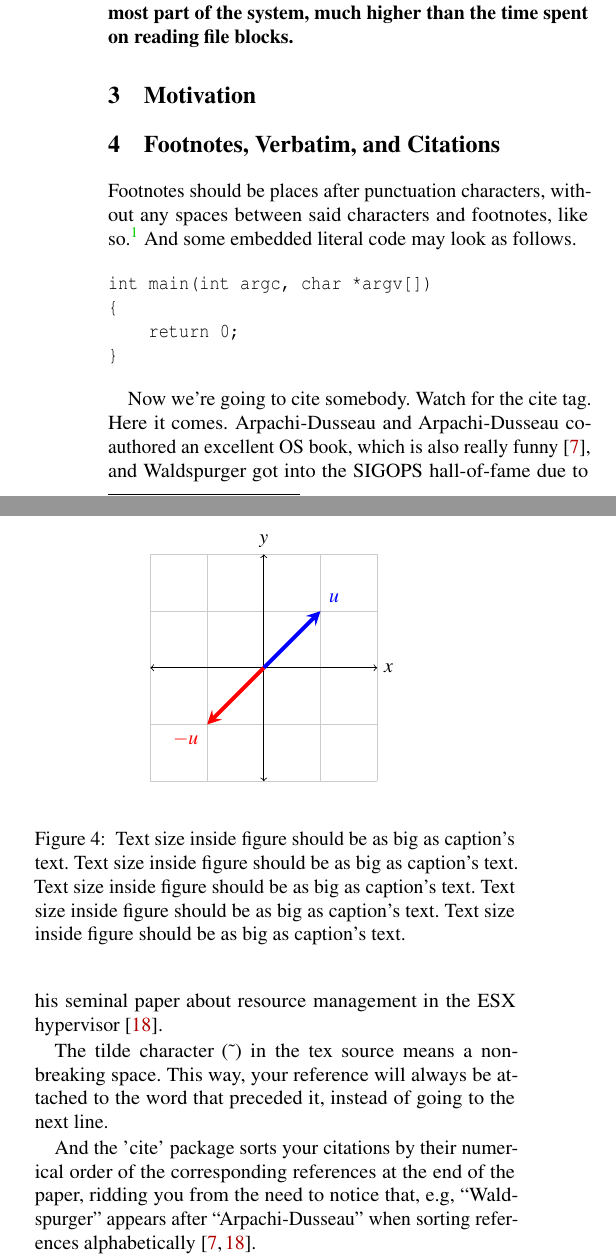
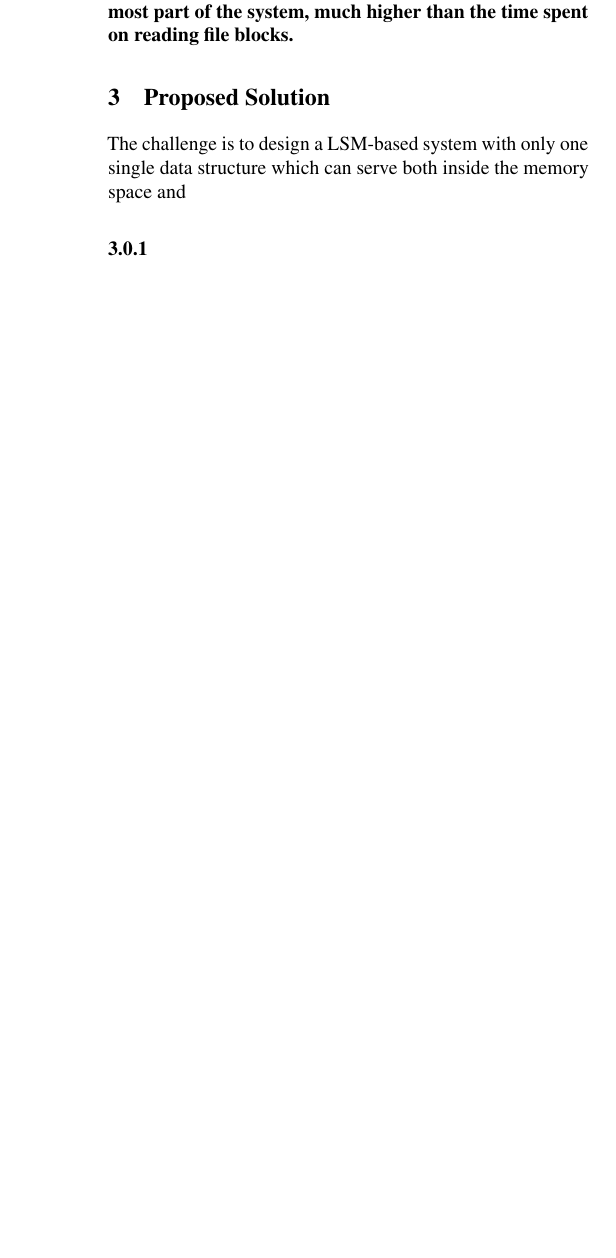
Before and after one commit to supermt/hot_storage_19, a LaTeX paper (main.tex): two parts of the columns of page 3 of 5 before the commit and part of one column of page 3 of 4 after it, the two joined at a grey line, cut so that both start at the same text, the shorter picture padded with empty space. Compiled offline with pdfLaTeX; a LaTeX package or settings file that is missing is left out.

Commit message:
Begin Designing

```diff
--- a/main.tex
+++ b/main.tex
@@ -186,38 +186,7 @@ Use LevelDB\cite{LevelDBo44:online} as an example, while applying a \textit{Get}
 
 \textbf{Fig. \ref{fig:file_read_ratio} shows a result that is not so common sense, the time spent on serialization and de-serialization take the most part of the system, much higher than the time spent on reading file blocks.}
 
-\section{Motivation}
+\section{Proposed Solution}
+The challenge is to design a LSM-based system with only one single data structure which can serve both inside the memory space and
+\subsubsection{}
 
-
-
-%-------------------------------------------------------------------------------
-\section{Footnotes, Verbatim, and Citations}
-%-------------------------------------------------------------------------------
-
-Footnotes should be places after punctuation characters, without any
-spaces between said characters and footnotes, like so.%
-\footnote{Remember that USENIX format stopped using endnotes and is now using regular footnotes.} And some embedded literal code may
-look as follows.
-
-\begin{verbatim}
-int main(int argc, char *argv[])
-{
-    return 0;
-}
-\end{verbatim}
-
-Now we're going to cite somebody. Watch for the cite tag. Here it
-comes. Arpachi-Dusseau and Arpachi-Dusseau co-authored an excellent OS
-book, which is also really funny~\cite{arpachiDusseau18:osbook}, and
-Waldspurger got into the SIGOPS hall-of-fame due to his seminal paper
-about resource management in the ESX hypervisor~\cite{waldspurger02}.
-
-The tilde character (\~{}) in the tex source means a non-breaking
-space. This way, your reference will always be attached to the word
-that preceded it, instead of going to the next line.
-
-And the 'cite' package sorts your citations by their numerical order
-of the corresponding references at the end of the paper, ridding you
-from the need to notice that, e.g, ``Waldspurger'' appears after
-``Arpachi-Dusseau'' when sorting references
-alphabetically~\cite{waldspurger02,arpachiDusseau18:osbook}.
@@ -230,29 +192,0 @@ done in all entries found in the References section of this document.
-Now we're going take a look at Section~\ref{sec:figs}, but not before
-observing that refs to sections and citations and such are colored and
-clickable in the PDF because of the packages we've included.
-
-%-------------------------------------------------------------------------------
-\section{Floating Figures and Lists}
-\label{sec:figs}
-%-------------------------------------------------------------------------------
-
-
-%---------------------------
-\begin{figure}
-\begin{center}
-\begin{tikzpicture}
-  \draw[thin,gray!40] (-2,-2) grid (2,2);
-  \draw[<->] (-2,0)--(2,0) node[right]{$x$};
-  \draw[<->] (0,-2)--(0,2) node[above]{$y$};
-  \draw[line width=2pt,blue,-stealth](0,0)--(1,1)
-        node[anchor=south west]{$\boldsymbol{u}$};
-  \draw[line width=2pt,red,-stealth](0,0)--(-1,-1)
-        node[anchor=north east]{$\boldsymbol{-u}$};
-\end{tikzpicture}
-\end{center}
-\caption{\label{fig:vectors} Text size inside figure should be as big as
-  caption's text. Text size inside figure should be as big as
-  caption's text. Text size inside figure should be as big as
-  caption's text. Text size inside figure should be as big as
-  caption's text. Text size inside figure should be as big as
-  caption's text. }
@@ -270,4 +192,0 @@ text in the caption of the figures. Please do. Really.
-In our case, we've explicitly drawn the figure inlined in latex, to
-allow this tex file to cleanly compile. But usually, your figures will
-reside in some file.pdf, and you'd include them in your document
-with, say, \textbackslash{}includegraphics.
```
Also changed, not shown: main.pdf, main.tex (66 more changed lines).
